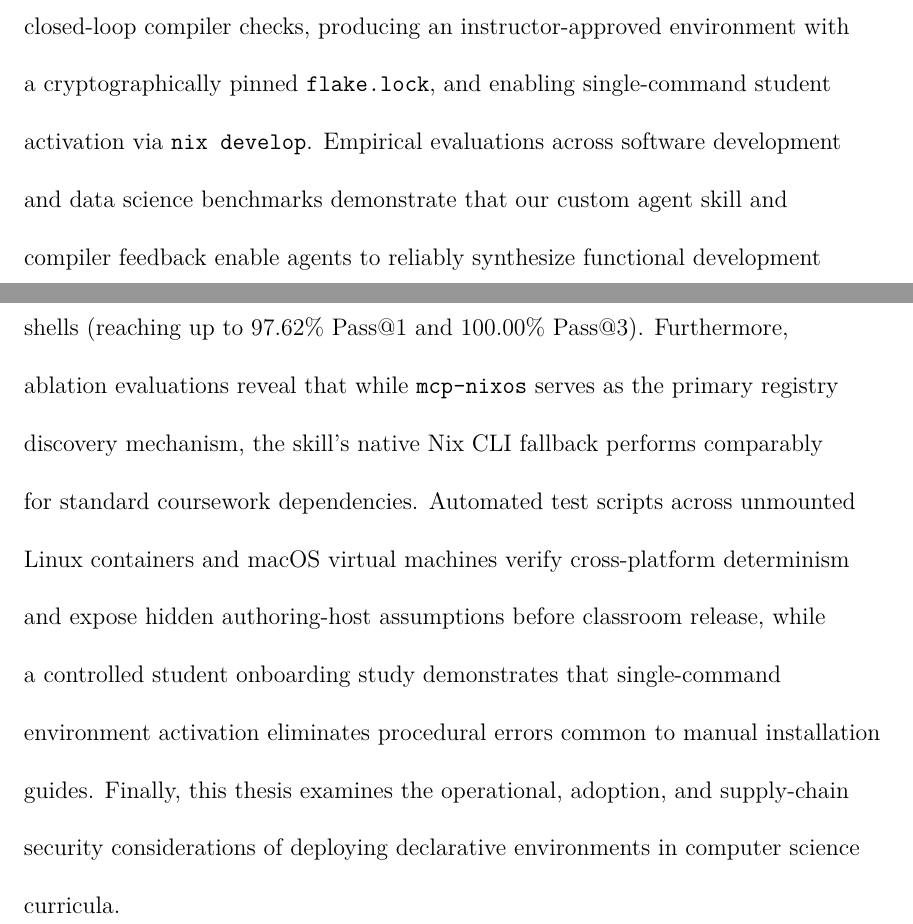
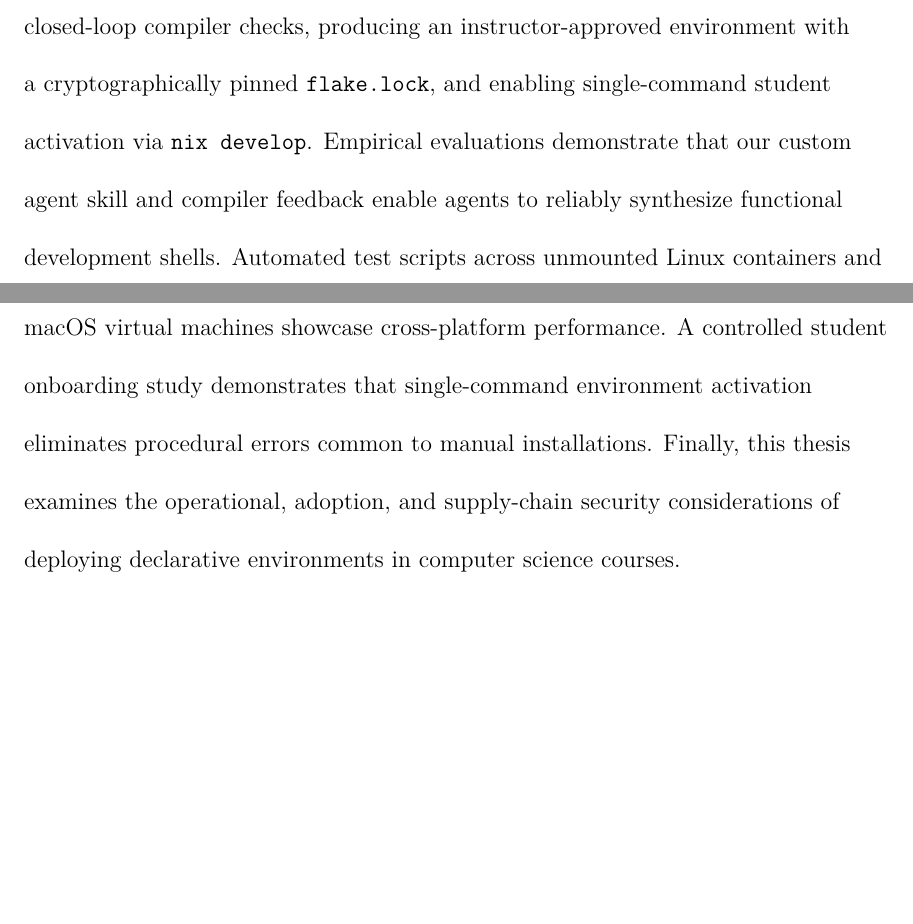
Before and after one commit to curlyLasagna/COSC898_Thesis, a LaTeX thesis (Dissertation.tex, which reads Pages/A-Preliminary/3-abstract.tex): two parts of pages 4 and 5 of 121, joined at a grey line, cut so that both start at the same text, the shorter picture padded with empty space. Compiled offline with XeLaTeX; a missing font is replaced by an installed copy or a similar font.

Commit message:
shorten abstract

```diff
--- a/Pages/A-Preliminary/3-abstract.tex
+++ b/Pages/A-Preliminary/3-abstract.tex
@@ -15,4 +15,4 @@
 % set the indent for the rest paragraphs to 0.5 inch
 % \setlength{\parindent}{0.5in}
 
-In computer science courses, students frequently spend substantial time configuring software toolchains and debugging installation errors rather than working on course assignments, while instructors face significant difficulties supporting a heterogeneous array of student machines across macOS, Linux, and Windows. This thesis presents an approach that enables instructors to transform existing coursework materials into reproducible, declarative development environments leveraging Nix Flakes. Powered by a custom agent skill (\texttt{course-flake-generator}) running within an instructor's local AI agent harness, the workflow progresses through six stages: ingesting an instructor's assignment document or starter codebase, extracting requirements using skill-bundled scripts, generating a \texttt{flake.nix} from modular templates, validating the configuration through closed-loop compiler checks, producing an instructor-approved environment with a cryptographically pinned \texttt{flake.lock}, and enabling single-command student activation via \texttt{nix develop}. Empirical evaluations across software development and data science benchmarks demonstrate that our custom agent skill and compiler feedback enable agents to reliably synthesize functional development shells (reaching up to 97.62\% Pass@1 and 100.00\% Pass@3). Furthermore, ablation evaluations reveal that while \texttt{mcp-nixos} serves as the primary registry discovery mechanism, the skill's native Nix CLI fallback performs comparably for standard coursework dependencies. Automated test scripts across unmounted Linux containers and macOS virtual machines verify cross-platform determinism and expose hidden authoring-host assumptions before classroom release, while a controlled student onboarding study demonstrates that single-command environment activation eliminates procedural errors common to manual installation guides. Finally, this thesis examines the operational, adoption, and supply-chain security considerations of deploying declarative environments in computer science curricula.
+In computer science courses, students frequently spend substantial time configuring software toolchains and debugging installation errors rather than working on course assignments, while instructors face significant difficulties supporting a heterogeneous array of student machines across macOS, Linux, and Windows. This thesis presents an approach that enables instructors to transform existing coursework materials into reproducible, declarative development environments leveraging Nix Flakes. Powered by a custom agent skill (\texttt{course-flake-generator}) running within an instructor's local AI agent harness, the workflow progresses through six stages: ingesting an instructor's assignment document or starter codebase, extracting requirements using skill-bundled scripts, generating a \texttt{flake.nix} from modular templates, validating the configuration through closed-loop compiler checks, producing an instructor-approved environment with a cryptographically pinned \texttt{flake.lock}, and enabling single-command student activation via \texttt{nix develop}. Empirical evaluations demonstrate that our custom agent skill and compiler feedback enable agents to reliably synthesize functional development shells.  Automated test scripts across unmounted Linux containers and macOS virtual machines showcase cross-platform performance. A controlled student onboarding study demonstrates that single-command environment activation eliminates procedural errors common to manual installations. Finally, this thesis examines the operational, adoption, and supply-chain security considerations of deploying declarative environments in computer science courses.
```
